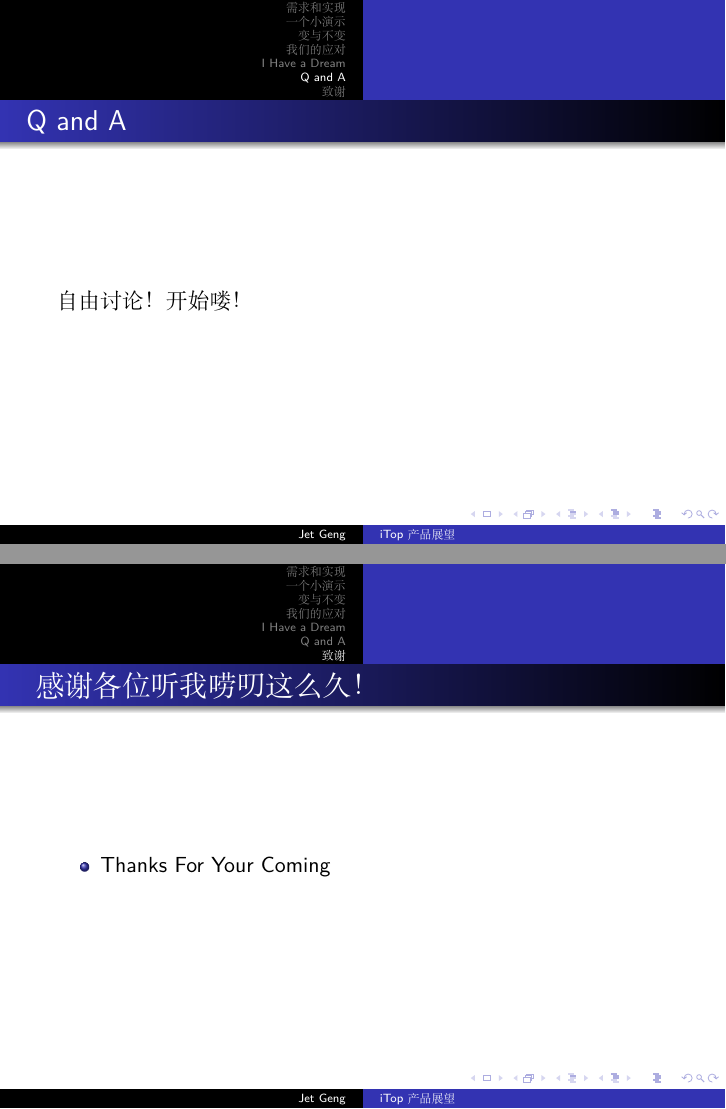
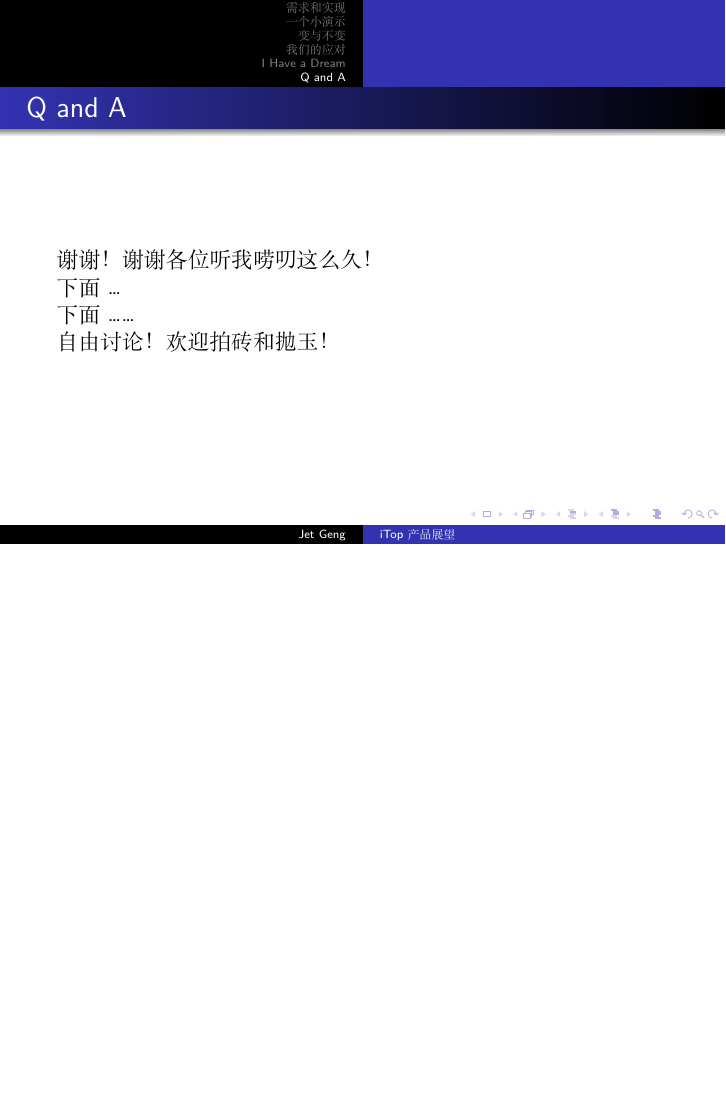
Before and after one commit to gspandy/OSGi-2, LaTeX slides (document/itop/product_design.tex): pages 24 and 25 of 25 before the commit and page 32 of 32 after it, the two joined at a grey line, the shorter picture padded with empty space. Compiled offline with XeLaTeX; a missing font is replaced by an installed copy or a similar font.

Commit message:
最后调整格式，让每一个标题显示出来后停顿一下。

```diff
--- a/document/itop/product_design.tex
+++ b/document/itop/product_design.tex
@@ -89,24 +93,22 @@
 
 \section{I Have a Dream}
 \begin{frame}{I Have a Dream}
-\begin{itemize}
-    \item 我的工作永远不会丢！（Code，Document in VCS）
-    \item 我的代码都能完成他的功能！（单元测试）
-    \item 我的工作随时能发布成产品！（持续集成）
-    \item 我们的东西有在n多台服务器上跑！
-\end{itemize}
+    \pause
+    \begin{itemize}
+        \item 我的工作永远不会丢！（Code，Document in VCS）
+        \item 我的代码都能完成他的功能！（单元测试）
+        \item 我的工作随时能发布成产品！（持续集成）
+        \item 我们的东西有在n多台服务器上跑! \( n > \infty \)
+    \end{itemize}
 \end{frame}
 
 \section{Q and A}
 \begin{frame}{Q and A }
-    自由讨论！开始喽！
+    谢谢！谢谢各位听我唠叨这么久！\\
+    \pause
+    下面 \ldots \pause \\
+    下面 \ldots \ldots \pause \\
+    自由讨论！欢迎拍砖和抛玉！
 \end{frame}
 
-
-\section{ 致谢 }
-\begin{frame}{  感谢各位听我唠叨这么久！ }
- \begin{itemize}
-    \item Thanks For Your Coming
- \end{itemize}
-\end{frame}
 \end{document}
```
Also changed, not shown: document/itop/product_design.tex (6 more changed lines).
